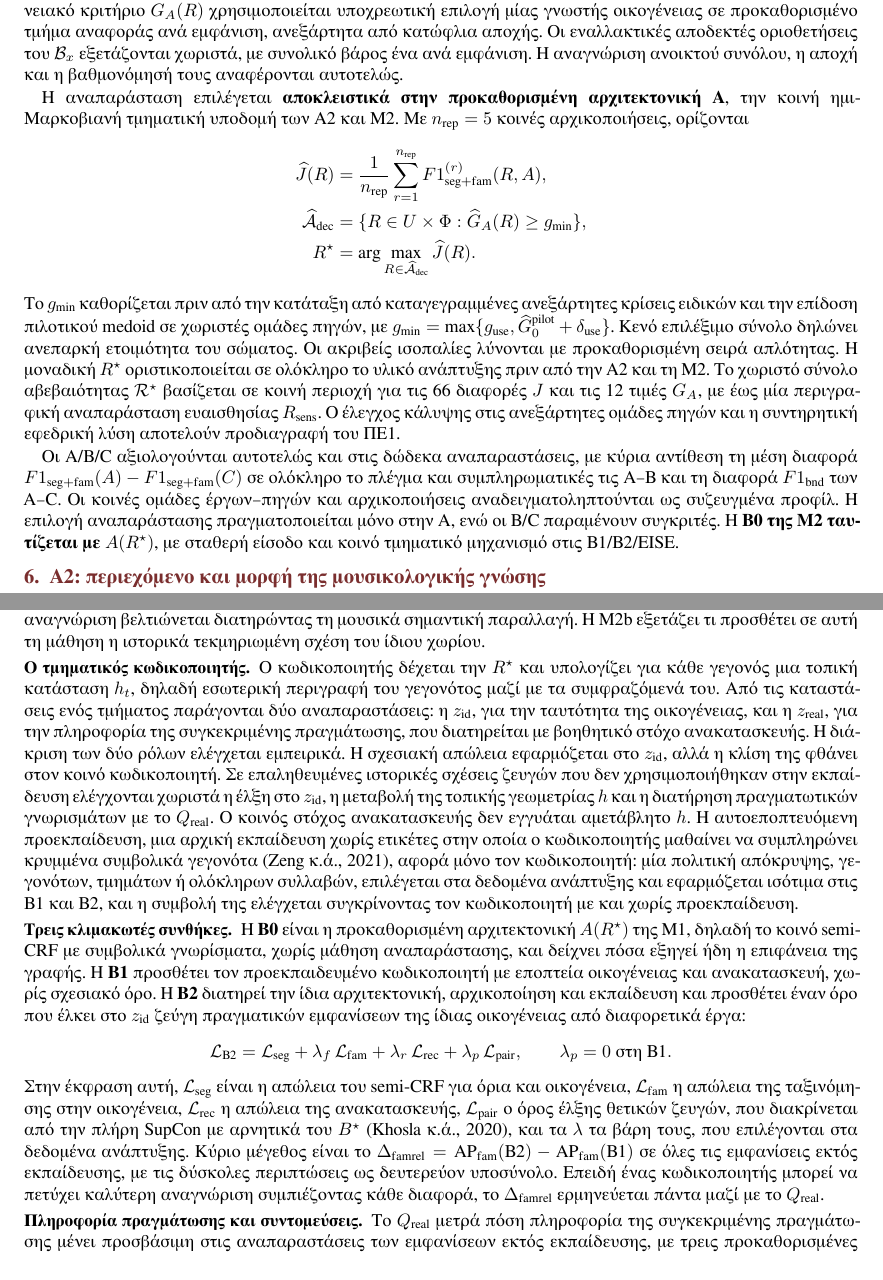
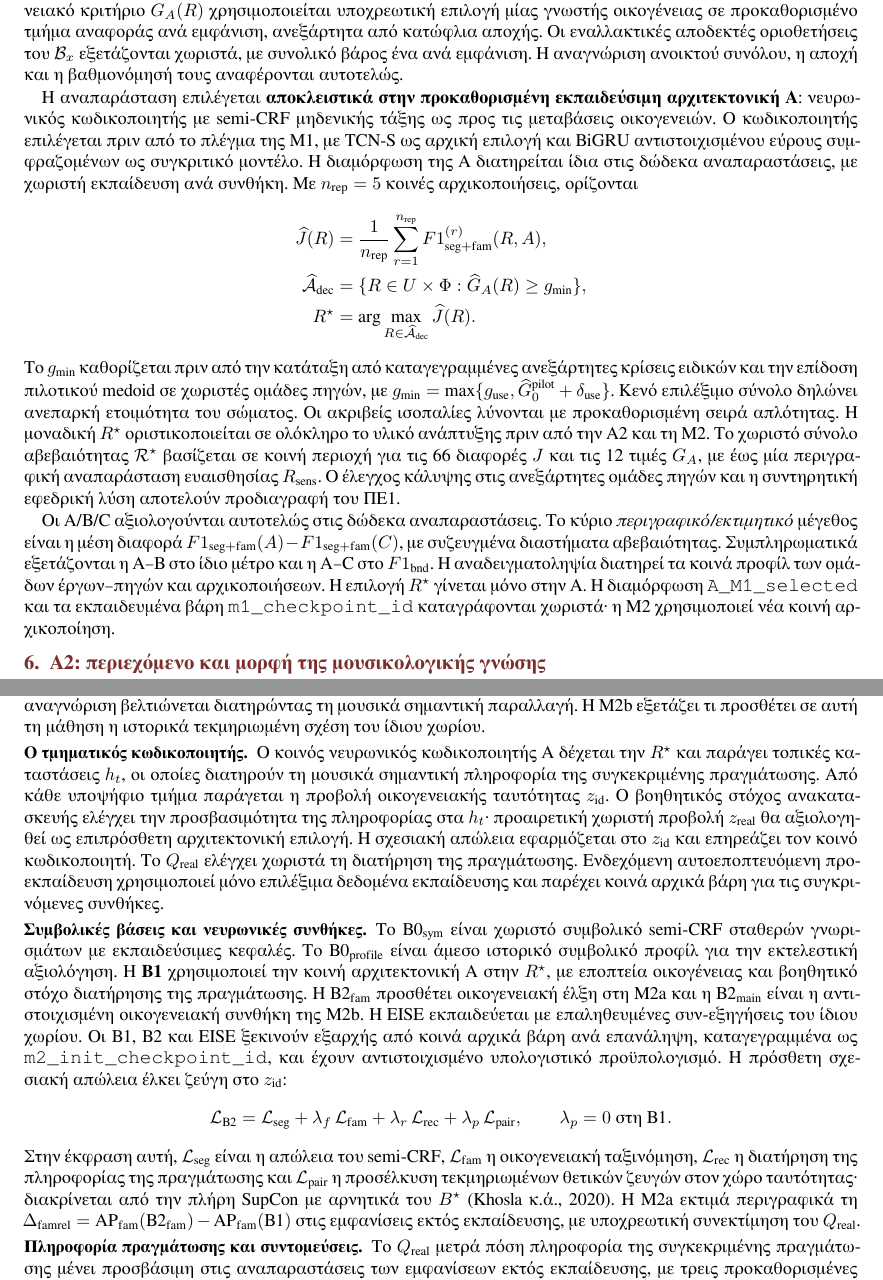
Before and after one commit to GeorgeSpy/byz-position-phd-study, a LaTeX document (documents/core-research-plan.tex): two parts of pages 11 and 12 of 20, joined at a grey line, cut so that both start at the same text. Compiled offline with XeLaTeX.

Commit message:
tex(core): reconcile A/B0, M2 comparisons and paired statistical notation

```diff
--- a/documents/core-research-plan.tex
+++ b/documents/core-research-plan.tex
@@ -321,7 +321,7 @@ $G_{\mathrm{know}}$ & Τουλάχιστον 4 προδιαγραφές με ε
 
 Αναφέρονται διαγνωστικά το $F1_{\mathrm{bnd}}$ σε ατομικά γεγονότα με ανοχή $\tau_b$ που βαθμονομείται από τους επισημειωτές, το $F1_{\mathrm{seg}}$ με ανοχή, η μέση ανάκληση γνωστών οικογενειών και η $\mathrm{AP}_{\mathrm{fam}}$ σε γνωστά όρια. Για το οικογενειακό κριτήριο $G_A(R)$ χρησιμοποιείται υποχρεωτική επιλογή μίας γνωστής οικογένειας σε προκαθορισμένο τμήμα αναφοράς ανά εμφάνιση, ανεξάρτητα από κατώφλια αποχής. Οι εναλλακτικές αποδεκτές οριοθετήσεις του $\mathcal B_x$ εξετάζονται χωριστά, με συνολικό βάρος ένα ανά εμφάνιση. Η αναγνώριση ανοικτού συνόλου, η αποχή και η βαθμονόμησή τους αναφέρονται αυτοτελώς.
 
-Η αναπαράσταση επιλέγεται \textbf{αποκλειστικά στην προκαθορισμένη αρχιτεκτονική A}, την κοινή ημι-Μαρκοβιανή τμηματική υποδομή των Α2 και Μ2. Με $n_{\mathrm{rep}}=5$ κοινές αρχικοποιήσεις, ορίζονται
+Η αναπαράσταση επιλέγεται \textbf{αποκλειστικά στην προκαθορισμένη εκπαιδεύσιμη αρχιτεκτονική A}: νευρωνικός κωδικοποιητής με semi-CRF μηδενικής τάξης ως προς τις μεταβάσεις οικογενειών. Ο κωδικοποιητής επιλέγεται πριν από το πλέγμα της Μ1, με TCN-S ως αρχική επιλογή και BiGRU αντιστοιχισμένου εύρους συμφραζομένων ως συγκριτικό μοντέλο. Η διαμόρφωση της A διατηρείται ίδια στις δώδεκα αναπαραστάσεις, με χωριστή εκπαίδευση ανά συνθήκη. Με $n_{\mathrm{rep}}=5$ κοινές αρχικοποιήσεις, ορίζονται
 \[
 \begin{aligned}
 \widehat J(R)&=\frac{1}{n_{\mathrm{rep}}}\sum_{r=1}^{n_{\mathrm{rep}}}F1_{\mathrm{seg+fam}}^{(r)}(R,A),\\
@@ -331,7 +331,7 @@ $G_{\mathrm{know}}$ & Τουλάχιστον 4 προδιαγραφές με ε
 \]
 Το $g_{\min}$ καθορίζεται πριν από την κατάταξη από καταγεγραμμένες ανεξάρτητες κρίσεις ειδικών και την επίδοση πιλοτικού medoid σε χωριστές ομάδες πηγών, με $g_{\min}=\max\{g_{\mathrm{use}},\widehat G_0^{\mathrm{pilot}}+\delta_{\mathrm{use}}\}$. Κενό επιλέξιμο σύνολο δηλώνει ανεπαρκή ετοιμότητα του σώματος. Οι ακριβείς ισοπαλίες λύνονται με προκαθορισμένη σειρά απλότητας. Η μοναδική $\Rs$ οριστικοποιείται σε ολόκληρο το υλικό ανάπτυξης πριν από την Α2 και τη Μ2. Το χωριστό σύνολο αβεβαιότητας $\mathcal R^\star$ βασίζεται σε κοινή περιοχή για τις 66 διαφορές $J$ και τις 12 τιμές $G_A$, με έως μία περιγραφική αναπαράσταση ευαισθησίας $R_{\mathrm{sens}}$. Ο έλεγχος κάλυψης στις ανεξάρτητες ομάδες πηγών και η συντηρητική εφεδρική λύση αποτελούν προδιαγραφή του ΠΕ1.
 
-Οι A/B/C αξιολογούνται αυτοτελώς και στις δώδεκα αναπαραστάσεις, με κύρια αντίθεση τη μέση διαφορά $F1_{\mathrm{seg+fam}}(A)-F1_{\mathrm{seg+fam}}(C)$ σε ολόκληρο το πλέγμα και συμπληρωματικές τις A--B και τη διαφορά $F1_{\mathrm{bnd}}$ των A--C. Οι κοινές ομάδες έργων--πηγών και αρχικοποιήσεις αναδειγματοληπτούνται ως συζευγμένα προφίλ. Η επιλογή αναπαράστασης πραγματοποιείται μόνο στην A, ενώ οι B/C παραμένουν συγκριτές. Η \textbf{B0 της Μ2 ταυτίζεται με $A(\Rs)$}, με σταθερή είσοδο και κοινό τμηματικό μηχανισμό στις B1/B2/EISE.
+Οι A/B/C αξιολογούνται αυτοτελώς στις δώδεκα αναπαραστάσεις. Το κύριο \emph{περιγραφικό/εκτιμητικό} μέγεθος είναι η μέση διαφορά $F1_{\mathrm{seg+fam}}(A)-F1_{\mathrm{seg+fam}}(C)$, με συζευγμένα διαστήματα αβεβαιότητας. Συμπληρωματικά εξετάζονται η A--B στο ίδιο μέτρο και η A--C στο $F1_{\mathrm{bnd}}$. Η αναδειγματοληψία διατηρεί τα κοινά προφίλ των ομάδων έργων--πηγών και αρχικοποιήσεων. Η επιλογή $\Rs$ γίνεται μόνο στην A. Η διαμόρφωση \texttt{A\_M1\_selected} και τα εκπαιδευμένα βάρη \texttt{m1\_checkpoint\_id} καταγράφονται χωριστά· η Μ2 χρησιμοποιεί νέα κοινή αρχικοποίηση.
 
 % ============================================================= 6
 \section{Α2: περιεχόμενο και μορφή της μουσικολογικής γνώσης}\label{sec:a2}
@@ -359,14 +359,14 @@ $G_{\mathrm{know}}$ & Τουλάχιστον 4 προδιαγραφές με ε
 Η κοινή αναπαράσταση της Μ1 υποστηρίζει δύο παράλληλα ερωτήματα: η Α2 εξετάζει τη χρήση της προδιαγραφής, ενώ η Μ2 εξετάζει τη μάθηση από σχέσεις μεταξύ πραγματικών εμφανίσεων. Η Μ2a μετρά αν η αναγνώριση βελτιώνεται διατηρώντας τη μουσικά σημαντική παραλλαγή. Η Μ2b εξετάζει τι προσθέτει σε αυτή τη μάθηση η ιστορικά τεκμηριωμένη σχέση του ίδιου χωρίου.
 
 \paragraph{Ο τμηματικός κωδικοποιητής}
-Ο κωδικοποιητής δέχεται την $\Rs$ και υπολογίζει για κάθε γεγονός μια τοπική κατάσταση $h_t$, δηλαδή εσωτερική περιγραφή του γεγονότος μαζί με τα συμφραζόμενά του. Από τις καταστάσεις ενός τμήματος παράγονται δύο αναπαραστάσεις: η $z_{\mathrm{id}}$, για την ταυτότητα της οικογένειας, και η $z_{\mathrm{real}}$, για την πληροφορία της συγκεκριμένης πραγμάτωσης, που διατηρείται με βοηθητικό στόχο ανακατασκευής. Η διάκριση των δύο ρόλων ελέγχεται εμπειρικά. Η σχεσιακή απώλεια εφαρμόζεται στο $z_{\mathrm{id}}$, αλλά η κλίση της φθάνει στον κοινό κωδικοποιητή. Σε επαληθευμένες ιστορικές σχέσεις ζευγών που δεν χρησιμοποιήθηκαν στην εκπαίδευση ελέγχονται χωριστά η έλξη στο $z_{\mathrm{id}}$, η μεταβολή της τοπικής γεωμετρίας $h$ και η διατήρηση πραγματωτικών γνωρισμάτων με το $\Qreal$. Ο κοινός στόχος ανακατασκευής δεν εγγυάται αμετάβλητο $h$. Η αυτοεποπτευόμενη προεκπαίδευση, μια αρχική εκπαίδευση χωρίς ετικέτες στην οποία ο κωδικοποιητής μαθαίνει να συμπληρώνει κρυμμένα συμβολικά γεγονότα (Zeng κ.ά., 2021), αφορά μόνο τον κωδικοποιητή: μία πολιτική απόκρυψης, γεγονότων, τμημάτων ή ολόκληρων συλλαβών, επιλέγεται στα δεδομένα ανάπτυξης και εφαρμόζεται ισότιμα στις B1 και B2, και η συμβολή της ελέγχεται συγκρίνοντας τον κωδικοποιητή με και χωρίς προεκπαίδευση.
+Ο κοινός νευρωνικός κωδικοποιητής A δέχεται την $\Rs$ και παράγει τοπικές καταστάσεις $h_t$, οι οποίες διατηρούν τη μουσικά σημαντική πληροφορία της συγκεκριμένης πραγμάτωσης. Από κάθε υποψήφιο τμήμα παράγεται η προβολή οικογενειακής ταυτότητας $z_{\mathrm{id}}$. Ο βοηθητικός στόχος ανακατασκευής ελέγχει την προσβασιμότητα της πληροφορίας στα $h_t$· προαιρετική χωριστή προβολή $z_{\mathrm{real}}$ θα αξιολογηθεί ως επιπρόσθετη αρχιτεκτονική επιλογή. Η σχεσιακή απώλεια εφαρμόζεται στο $z_{\mathrm{id}}$ και επηρεάζει τον κοινό κωδικοποιητή. Το $\Qreal$ ελέγχει χωριστά τη διατήρηση της πραγμάτωσης. Ενδεχόμενη αυτοεποπτευόμενη προεκπαίδευση χρησιμοποιεί μόνο επιλέξιμα δεδομένα εκπαίδευσης και παρέχει κοινά αρχικά βάρη για τις συγκρινόμενες συνθήκες.
 
-\paragraph{Τρεις κλιμακωτές συνθήκες}
-Η \textbf{B0} είναι η προκαθορισμένη αρχιτεκτονική $A(\Rs)$ της Μ1, δηλαδή το κοινό semi-CRF με συμβολικά γνωρίσματα, χωρίς μάθηση αναπαράστασης, και δείχνει πόσα εξηγεί ήδη η επιφάνεια της γραφής. Η \textbf{B1} προσθέτει τον προεκπαιδευμένο κωδικοποιητή με εποπτεία οικογένειας και ανακατασκευή, χωρίς σχεσιακό όρο. Η \textbf{B2} διατηρεί την ίδια αρχιτεκτονική, αρχικοποίηση και εκπαίδευση και προσθέτει έναν όρο που έλκει στο $z_{\mathrm{id}}$ ζεύγη πραγματικών εμφανίσεων της ίδιας οικογένειας από διαφορετικά έργα:
+\paragraph{Συμβολικές βάσεις και νευρωνικές συνθήκες}
+Το $\mathrm{B0}_{\mathrm{sym}}$ είναι χωριστό συμβολικό semi-CRF σταθερών γνωρισμάτων με εκπαιδεύσιμες κεφαλές. Το $\mathrm{B0}_{\mathrm{profile}}$ είναι άμεσο ιστορικό συμβολικό προφίλ για την εκτελεστική αξιολόγηση. Η \textbf{B1} χρησιμοποιεί την κοινή αρχιτεκτονική A στην $\Rs$, με εποπτεία οικογένειας και βοηθητικό στόχο διατήρησης της πραγμάτωσης. Η $\mathrm{B2}_{\mathrm{fam}}$ προσθέτει οικογενειακή έλξη στη Μ2a και η $\mathrm{B2}_{\mathrm{main}}$ είναι η αντιστοιχισμένη οικογενειακή συνθήκη της Μ2b. Η EISE εκπαιδεύεται με επαληθευμένες συν-εξηγήσεις του ίδιου χωρίου. Οι B1, B2 και EISE ξεκινούν εξαρχής από κοινά αρχικά βάρη ανά επανάληψη, καταγεγραμμένα ως \texttt{m2\_init\_checkpoint\_id}, και έχουν αντιστοιχισμένο υπολογιστικό προϋπολογισμό. Η πρόσθετη σχεσιακή απώλεια έλκει ζεύγη στο $z_{\mathrm{id}}$:
 \[
 \mathcal L_{\mathrm{B2}}=\mathcal L_{\mathrm{seg}}+\lambda_f\,\mathcal L_{\mathrm{fam}}+\lambda_r\,\mathcal L_{\mathrm{rec}}+\lambda_p\,\mathcal L_{\mathrm{pair}},\qquad \lambda_p=0\ \text{στη B1}.
 \]
-Στην έκφραση αυτή, $\mathcal L_{\mathrm{seg}}$ είναι η απώλεια του semi-CRF για όρια και οικογένεια, $\mathcal L_{\mathrm{fam}}$ η απώλεια της ταξινόμησης στην οικογένεια, $\mathcal L_{\mathrm{rec}}$ η απώλεια της ανακατασκευής, $\mathcal L_{\mathrm{pair}}$ ο όρος έλξης θετικών ζευγών, που διακρίνεται από την πλήρη SupCon με αρνητικά του $B^\star$ (Khosla κ.ά., 2020), και τα $\lambda$ τα βάρη τους, που επιλέγονται στα δεδομένα ανάπτυξης. Κύριο μέγεθος είναι το $\Delta_{\mathrm{famrel}}=\mathrm{AP}_{\mathrm{fam}}(\mathrm{B2})-\mathrm{AP}_{\mathrm{fam}}(\mathrm{B1})$ σε όλες τις εμφανίσεις εκτός εκπαίδευσης, με τις δύσκολες περιπτώσεις ως δευτερεύον υποσύνολο. Επειδή ένας κωδικοποιητής μπορεί να πετύχει καλύτερη αναγνώριση συμπιέζοντας κάθε διαφορά, το $\Delta_{\mathrm{famrel}}$ ερμηνεύεται πάντα μαζί με το $\Qreal$.
+Στην έκφραση αυτή, $\mathcal L_{\mathrm{seg}}$ είναι η απώλεια του semi-CRF, $\mathcal L_{\mathrm{fam}}$ η οικογενειακή ταξινόμηση, $\mathcal L_{\mathrm{rec}}$ η διατήρηση της πληροφορίας της πραγμάτωσης και $\mathcal L_{\mathrm{pair}}$ η προσέλκυση τεκμηριωμένων θετικών ζευγών στον χώρο ταυτότητας· διακρίνεται από την πλήρη SupCon με αρνητικά του $B^\star$ (Khosla κ.ά., 2020). Η Μ2a εκτιμά περιγραφικά τη $\Delta_{\mathrm{famrel}}=\mathrm{AP}_{\mathrm{fam}}(\mathrm{B2}_{\mathrm{fam}})-\mathrm{AP}_{\mathrm{fam}}(\mathrm{B1})$ στις εμφανίσεις εκτός εκπαίδευσης, με υποχρεωτική συνεκτίμηση του $\Qreal$.
 
 \paragraph{Πληροφορία πραγμάτωσης και συντομεύσεις}
 Το $\Qreal$ μετρά πόση πληροφορία της συγκεκριμένης πραγμάτωσης μένει προσβάσιμη στις αναπαραστάσεις των εμφανίσεων εκτός εκπαίδευσης, με τρεις προκαθορισμένες δοκιμές: ανακατασκευή αποκρυμμένων συμβολικών γνωρισμάτων, διάκριση δύο πραγματώσεων της ίδιας οικογένειας ως προς τη μελωδική και χρονική τους διάρθρωση, και πρόβλεψη τοπικών ιδιοτήτων, όπως η έκταση και η συλλαβική κατανομή, από απλό γραμμικό ανιχνευτή, δηλαδή ένα μοντέλο περιορισμένης χωρητικότητας που ελέγχει τι μπορεί να διαβαστεί από την αναπαράσταση. Οι δοκιμές εφαρμόζονται με τον ίδιο τρόπο σε όλες τις συνθήκες, και για τη B2 δηλώνεται εκ των προτέρων ένα όριο μη κατωτερότητας, δηλαδή η μέγιστη απώλεια πληροφορίας έναντι της B1 που θεωρείται αποδεκτή. Ισχυρή ομοιογένεια του $z_{\mathrm{id}}$ με απώλεια της πραγμάτωσης αναφέρεται ως χωριστό εύρημα, ακόμη κι αν η αναγνώριση βελτιώνεται. Επειδή εμφανίσεις της ίδιας οικογένειας συχνά μοιράζονται κείμενο, καταληκτική βαθμίδα ή μήκος, η σύγκριση επαναλαμβάνεται χωρίς το κειμενικό στρώμα $L$ στον κλάδο ταυτότητας, και οι έλεγχοι οικογενειακής διάκρισης περιλαμβάνουν δύσκολα αρνητικά παραδείγματα υψηλής επιφανειακής ομοιότητας, χωρίς προσθήκη αρνητικών στον όρο έλξης $\mathcal L_{\mathrm{pair}}$ (Sturm, 2014).
```
Also changed, not shown: documents/core-research-plan.tex (18 more changed lines).
